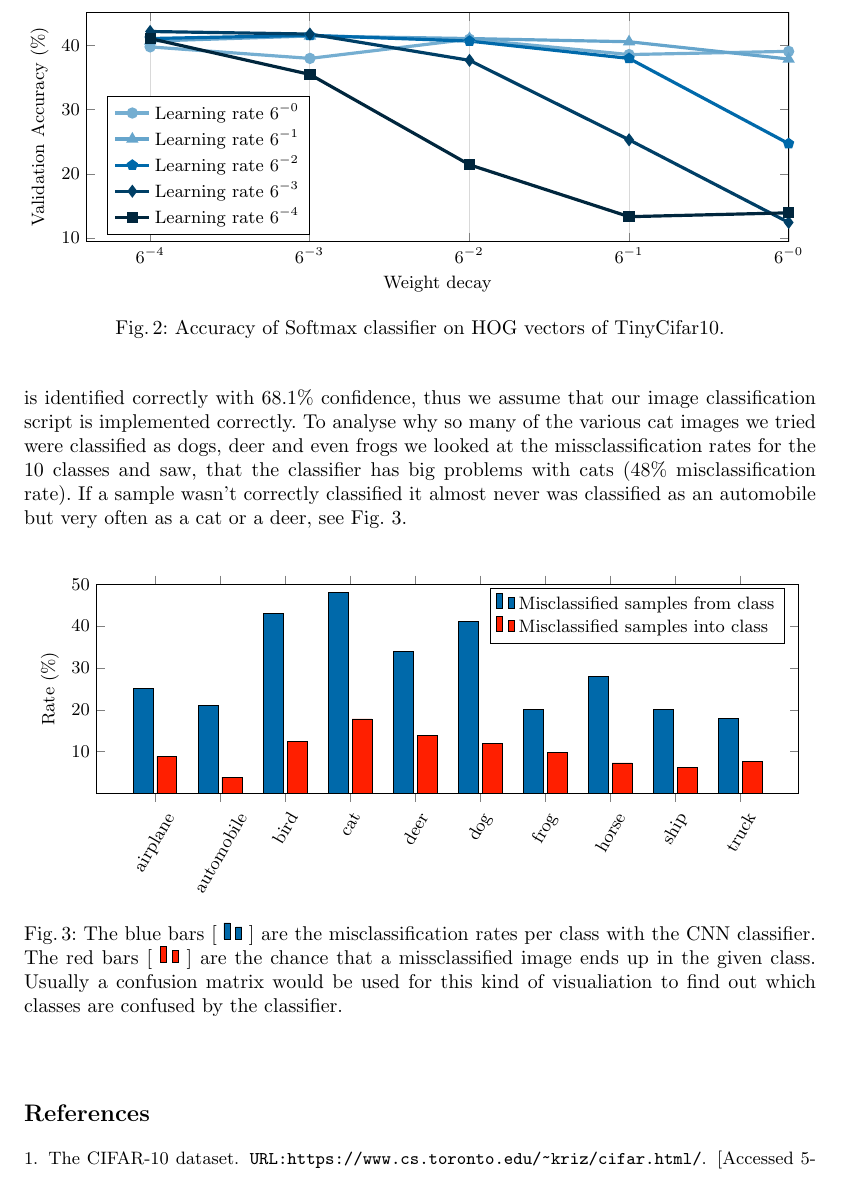
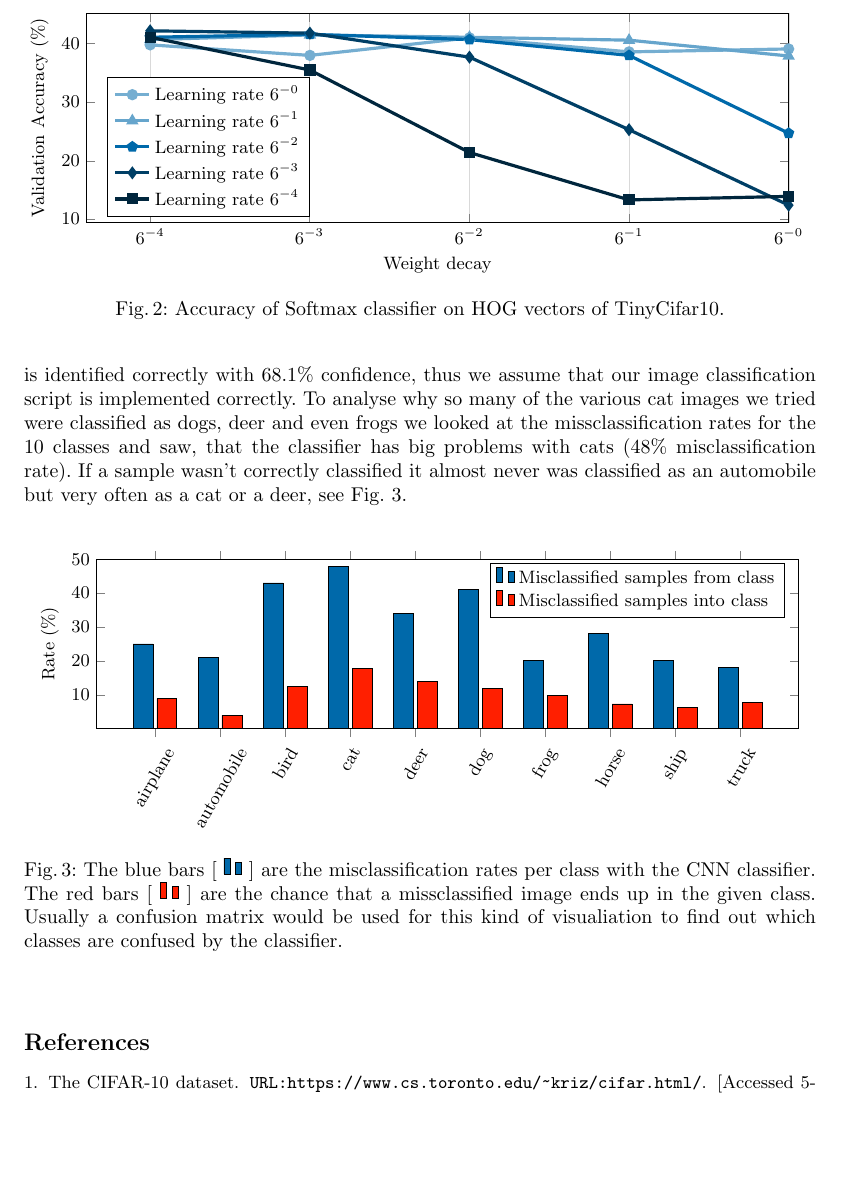
Before and after one commit to oerpli/dlvc, a LaTeX paper (reports/dlvc.tex, which reads reports/img/a2-opt-hog6.tex, reports/img/missrate.tex): part of page 6 of 7 before the commit and part of page 6 of 6 after it, cut so that both start at the same text, the shorter picture padded with empty space. Compiled offline with pdfLaTeX.

Commit message:
denser plots

```diff
--- a/reports/img/a2-opt-hog6.tex
+++ b/reports/img/a2-opt-hog6.tex
@@ -7,7 +7,7 @@
     }
 }}
 \begin{axis}[
-	height=160pt
+	height=150pt
 ,	xlabel={Weight decay}
 ,	ylabel={Validation Accuracy (\%)}
 ,	width=1\textwidth
--- a/reports/img/missrate.tex
+++ b/reports/img/missrate.tex
@@ -2,7 +2,7 @@
  \pgfplotstableread{./data/a2/missclass.txt}\loadedtable
 \begin{tikzpicture}[]
   \begin{axis}[width=\textwidth
-,	height=150pt
+,	height=130pt
 ,	ybar
 %,	xlabel={Class}
 ,	ylabel={Rate (\%)}
```
